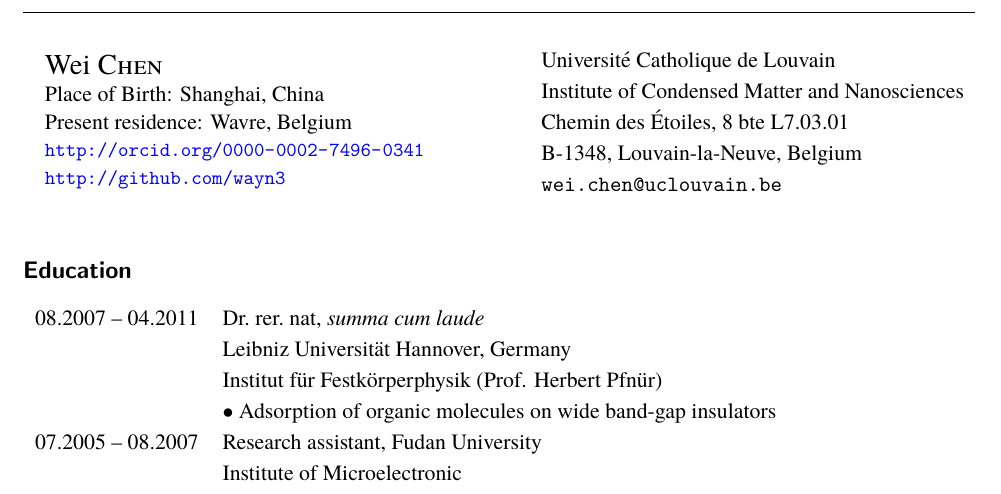
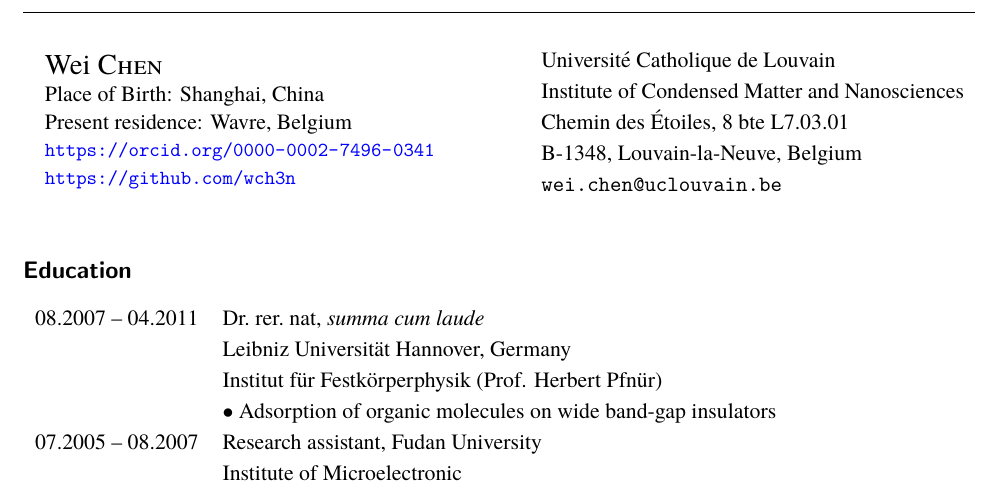
Before and after one commit to wch3n/cv, a LaTeX CV (cv.tex): part of page 1 of 5, cut so that both start at the same text. Compiled offline with pdfLaTeX; an older LaTeX class or package is replaced by its successor.

Commit message:
github name update

```diff
--- a/cv.tex
+++ b/cv.tex
@@ -36,8 +36,8 @@
 %Date of Birth: 11 August 1980 \\
 Place of Birth: Shanghai, China \\
 Present residence: Wavre, Belgium \\
-\small \url{http://orcid.org/0000-0002-7496-0341} \\
-\small \url{http://github.com/wayn3}
+\small \url{https://orcid.org/0000-0002-7496-0341} \\
+\small \url{https://github.com/wch3n}
 \end{minipage}\hfill
 \begin{minipage}{0.45\linewidth}
 Universit\'{e} Catholique de Louvain\\
```
